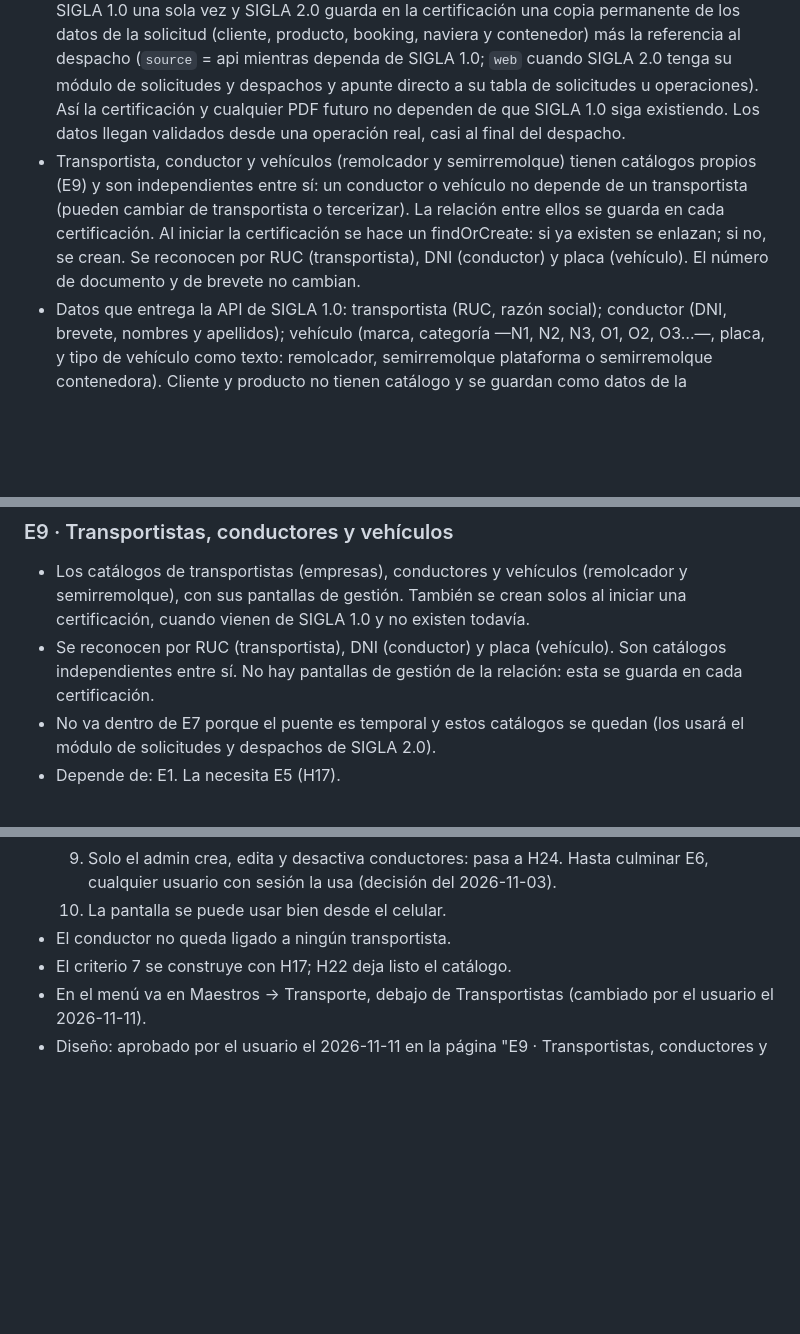
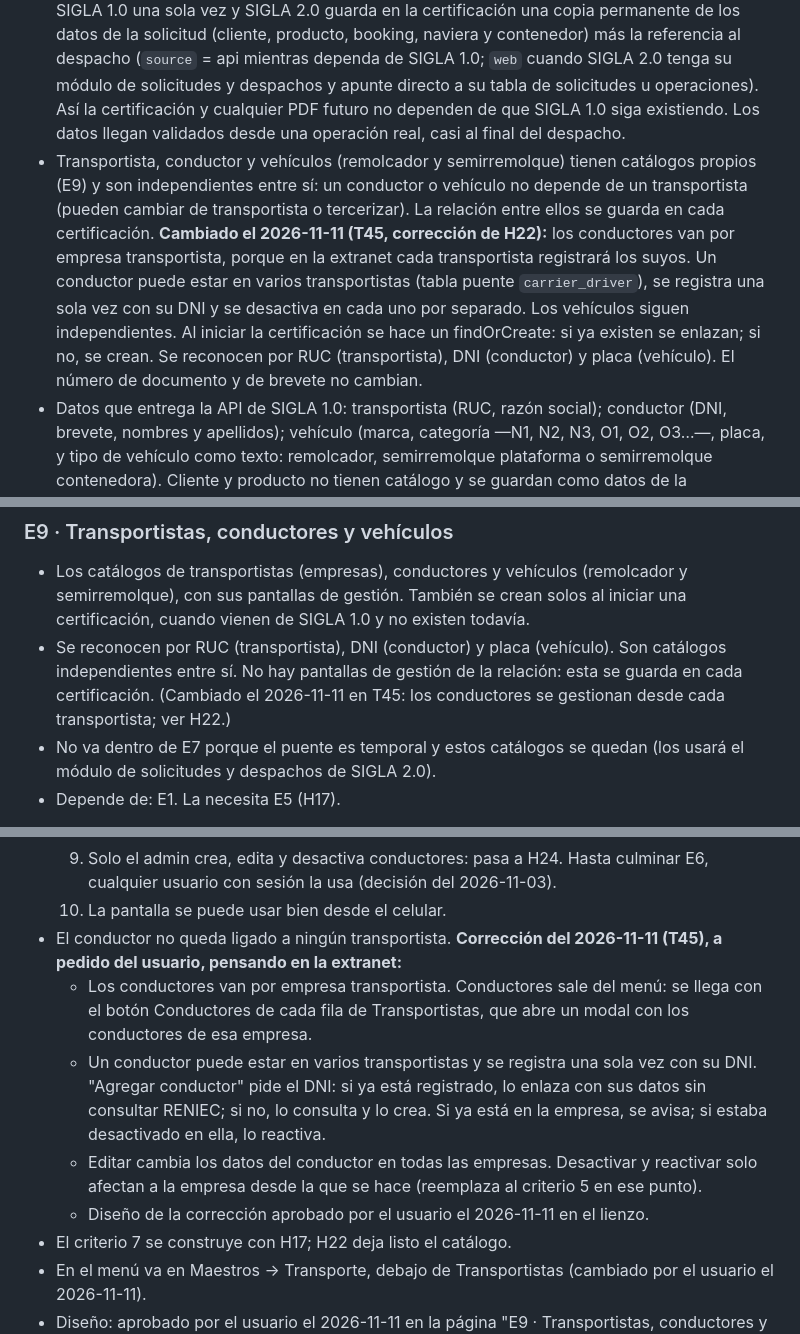
Before and after one commit to Cerati1998/SIGLA-TOS, a Markdown page: docs/product-backlog.md, 3 parts joined by grey strips. Rendered like a GitHub page; blank space fills up the shorter version.

Commit message:
docs(H22): corrección de conductores por transportista y T45 en el sprint
Co-Authored-By: Claude Opus 5.5 (1M context) <noreply@anthropic.com>

```diff
--- a/docs/product-backlog.md
+++ b/docs/product-backlog.md
@@ -25,7 +25,7 @@ E1, E7, E8, E2, E3, E4, E9, E5, E6.
 - Un rol por usuario (suposición por confirmar antes de construir H24).
 - Regla común de escaneo: todo se escanea (dispositivos y kits tienen código propio; el kit lleva funda con código de barras). Hoy el escáner llena el campo activo y el dato se guarda solo, de forma asíncrona, sin botón de guardar. SIGLA 2.0 debe tener esa misma capacidad. La pantalla muestra qué escaneos se guardaron y cuáles fallaron, para poder reintentar (suposición por confirmar: el escáner funciona como teclado).
 - Puente con SIGLA 1.0 (decisión revisada el 2026-10-27): al iniciar una certificación se consulta SIGLA 1.0 una sola vez y SIGLA 2.0 guarda en la certificación una copia permanente de los datos de la solicitud (cliente, producto, booking, naviera y contenedor) más la referencia al despacho (`source` = api mientras dependa de SIGLA 1.0; `web` cuando SIGLA 2.0 tenga su módulo de solicitudes y despachos y apunte directo a su tabla de solicitudes u operaciones). Así la certificación y cualquier PDF futuro no dependen de que SIGLA 1.0 siga existiendo. Los datos llegan validados desde una operación real, casi al final del despacho.
-- Transportista, conductor y vehículos (remolcador y semirremolque) tienen catálogos propios (E9) y son independientes entre sí: un conductor o vehículo no depende de un transportista (pueden cambiar de transportista o tercerizar). La relación entre ellos se guarda en cada certificación. Al iniciar la certificación se hace un findOrCreate: si ya existen se enlazan; si no, se crean. Se reconocen por RUC (transportista), DNI (conductor) y placa (vehículo). El número de documento y de brevete no cambian.
+- Transportista, conductor y vehículos (remolcador y semirremolque) tienen catálogos propios (E9) y son independientes entre sí: un conductor o vehículo no depende de un transportista (pueden cambiar de transportista o tercerizar). La relación entre ellos se guarda en cada certificación. **Cambiado el 2026-11-11 (T45, corrección de H22):** los conductores van por empresa transportista, porque en la extranet cada transportista registrará los suyos. Un conductor puede estar en varios transportistas (tabla puente `carrier_driver`), se registra una sola vez con su DNI y se desactiva en cada uno por separado. Los vehículos siguen independientes. Al iniciar la certificación se hace un findOrCreate: si ya existen se enlazan; si no, se crean. Se reconocen por RUC (transportista), DNI (conductor) y placa (vehículo). El número de documento y de brevete no cambian.
 - Datos que entrega la API de SIGLA 1.0: transportista (RUC, razón social); conductor (DNI, brevete, nombres y apellidos); vehículo (marca, categoría —N1, N2, N3, O1, O2, O3…—, placa, y tipo de vehículo como texto: remolcador, semirremolque plataforma o semirremolque contenedora). Cliente y producto no tienen catálogo y se guardan como datos de la certificación.
 - Las líneas navieras y los proveedores son tablas maestras de SIGLA 2.0, con su propio módulo (E8).
 - Por ahora solo se manejan contenedores de 40'. Lo que pide cada sección es igual para todos. Si entran otras medidas, se amplía.
@@ -387,7 +387,7 @@ E1, E7, E8, E2, E3, E4, E9, E5, E6.
 
 ### E9 · Transportistas, conductores y vehículos
 - Los catálogos de transportistas (empresas), conductores y vehículos (remolcador y semirremolque), con sus pantallas de gestión. También se crean solos al iniciar una certificación, cuando vienen de SIGLA 1.0 y no existen todavía.
-- Se reconocen por RUC (transportista), DNI (conductor) y placa (vehículo). Son catálogos independientes entre sí. No hay pantallas de gestión de la relación: esta se guarda en cada certificación.
+- Se reconocen por RUC (transportista), DNI (conductor) y placa (vehículo). Son catálogos independientes entre sí. No hay pantallas de gestión de la relación: esta se guarda en cada certificación. (Cambiado el 2026-11-11 en T45: los conductores se gestionan desde cada transportista; ver H22.)
 - No va dentro de E7 porque el puente es temporal y estos catálogos se quedan (los usará el módulo de solicitudes y despachos de SIGLA 2.0).
 - Depende de: E1. La necesita E5 (H17).
 
@@ -422,7 +422,11 @@ E1, E7, E8, E2, E3, E4, E9, E5, E6.
   8. Los datos personales (DNI y brevete) solo los ven los roles que los necesitan. Cuáles son se resuelve en H24; hasta entonces los ve cualquier usuario con sesión (T41, sprint 2). Esto no es asesoría legal.
   9. Solo el admin crea, edita y desactiva conductores: pasa a H24. Hasta culminar E6, cualquier usuario con sesión la usa (decisión del 2026-11-03).
   10. La pantalla se puede usar bien desde el celular.
-- El conductor no queda ligado a ningún transportista.
+- El conductor no queda ligado a ningún transportista. **Corrección del 2026-11-11 (T45), a pedido del usuario, pensando en la extranet:**
+  - Los conductores van por empresa transportista. Conductores sale del menú: se llega con el botón Conductores de cada fila de Transportistas, que abre un modal con los conductores de esa empresa.
+  - Un conductor puede estar en varios transportistas y se registra una sola vez con su DNI. "Agregar conductor" pide el DNI: si ya está registrado, lo enlaza con sus datos sin consultar RENIEC; si no, lo consulta y lo crea. Si ya está en la empresa, se avisa; si estaba desactivado en ella, lo reactiva.
+  - Editar cambia los datos del conductor en todas las empresas. Desactivar y reactivar solo afectan a la empresa desde la que se hace (reemplaza al criterio 5 en ese punto).
+  - Diseño de la corrección aprobado por el usuario el 2026-11-11 en el lienzo.
 - El criterio 7 se construye con H17; H22 deja listo el catálogo.
 - En el menú va en Maestros → Transporte, debajo de Transportistas (cambiado por el usuario el 2026-11-11).
 - Diseño: aprobado por el usuario el 2026-11-11 en la página "E9 · Transportistas, conductores y vehículos" del lienzo.
```
Also changed, not shown: other parts of docs/product-backlog.md (+2 -2 lines), docs/sprint-2.md (+4 -3 lines).
